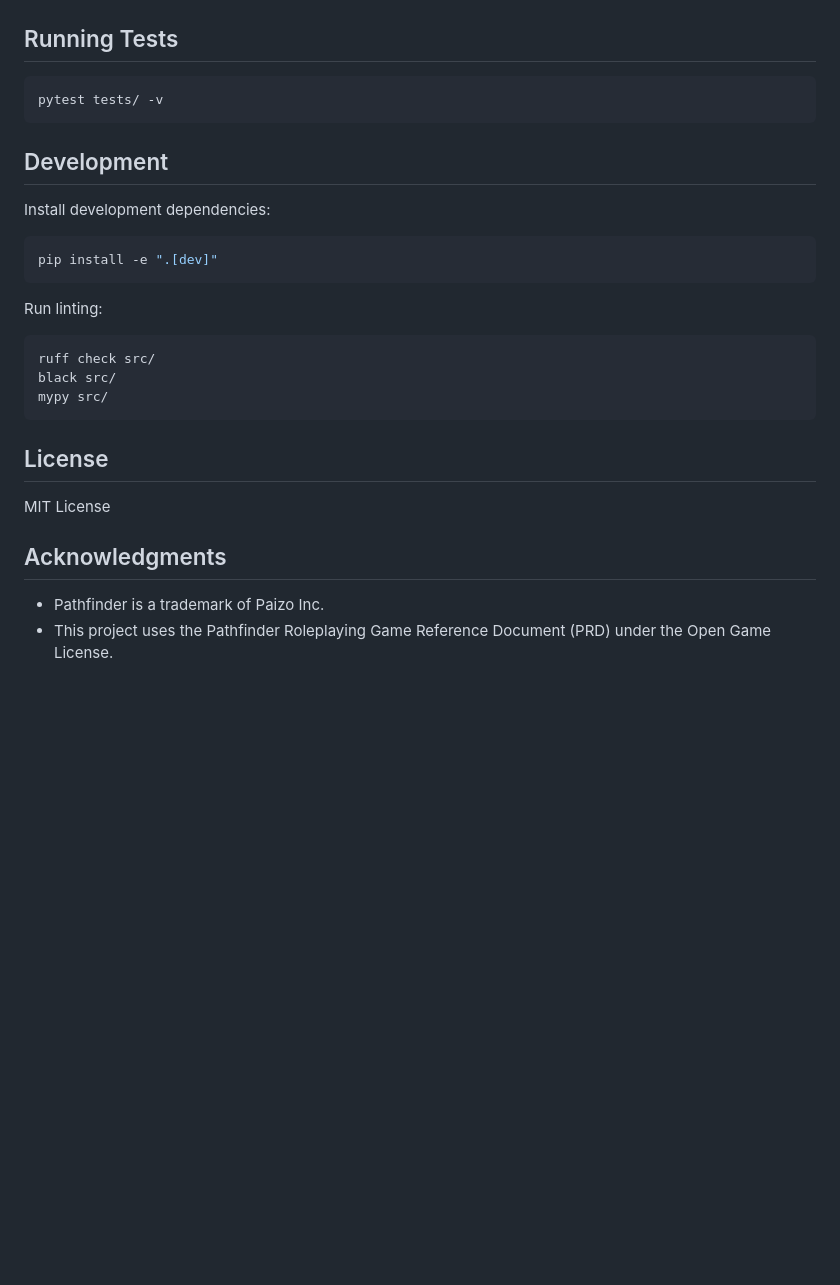
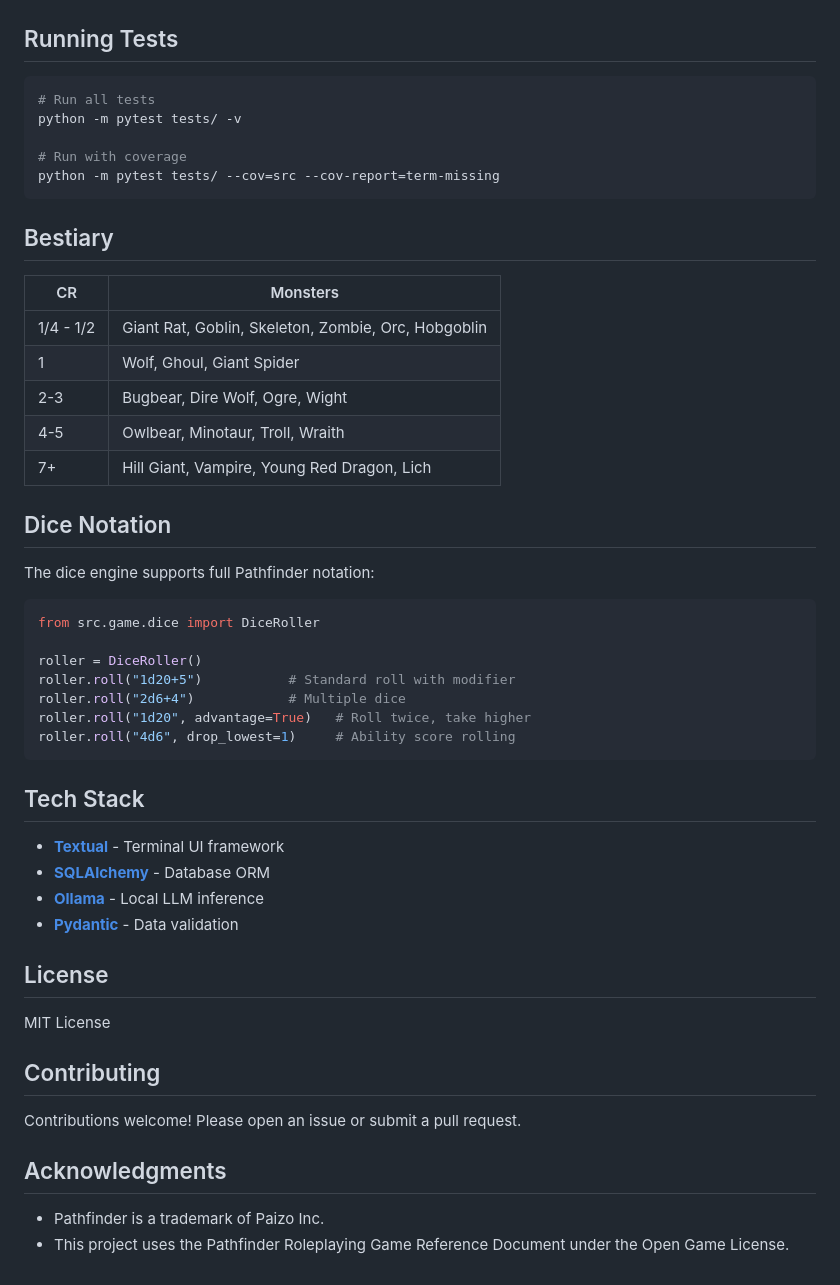
Before and after one commit to TheThreePillars/AiDungeonMaster, a Markdown page: README.md, the part around one of its changes. GitHub-like rendering; blank space fills up the shorter version.

````diff
--- a/README.md
+++ b/README.md
@@ -127,28 +153,53 @@ roll("1d20 disadvantage")   # Roll twice, take lower
 ## Running Tests
 
 ```bash
-pytest tests/ -v
+# Run all tests
+python -m pytest tests/ -v
+
+# Run with coverage
+python -m pytest tests/ --cov=src --cov-report=term-missing
 ```
 
-## Development
+## Bestiary
 
-Install development dependencies:
-```bash
-pip install -e ".[dev]"
+| CR | Monsters |
+|----|----------|
+| 1/4 - 1/2 | Giant Rat, Goblin, Skeleton, Zombie, Orc, Hobgoblin |
+| 1 | Wolf, Ghoul, Giant Spider |
+| 2-3 | Bugbear, Dire Wolf, Ogre, Wight |
+| 4-5 | Owlbear, Minotaur, Troll, Wraith |
+| 7+ | Hill Giant, Vampire, Young Red Dragon, Lich |
+
+## Dice Notation
+
+The dice engine supports full Pathfinder notation:
+
+```python
+from src.game.dice import DiceRoller
+
+roller = DiceRoller()
+roller.roll("1d20+5")           # Standard roll with modifier
+roller.roll("2d6+4")            # Multiple dice
+roller.roll("1d20", advantage=True)   # Roll twice, take higher
+roller.roll("4d6", drop_lowest=1)     # Ability score rolling
 ```
 
-Run linting:
-```bash
-ruff check src/
-black src/
-mypy src/
-```
+## Tech Stack
+
+- **[Textual](https://textual.textualize.io/)** - Terminal UI framework
+- **[SQLAlchemy](https://www.sqlalchemy.org/)** - Database ORM
+- **[Ollama](https://ollama.ai)** - Local LLM inference
+- **[Pydantic](https://docs.pydantic.dev/)** - Data validation
 
 ## License
 
 MIT License
 
+## Contributing
+
+Contributions welcome! Please open an issue or submit a pull request.
+
 ## Acknowledgments
 
 - Pathfinder is a trademark of Paizo Inc.
-- This project uses the Pathfinder Roleplaying Game Reference Document (PRD) under the Open Game License.
+- This project uses the Pathfinder Roleplaying Game Reference Document under the Open Game License.
````
Also changed, not shown: other parts of README.md (+125 -99 lines).
